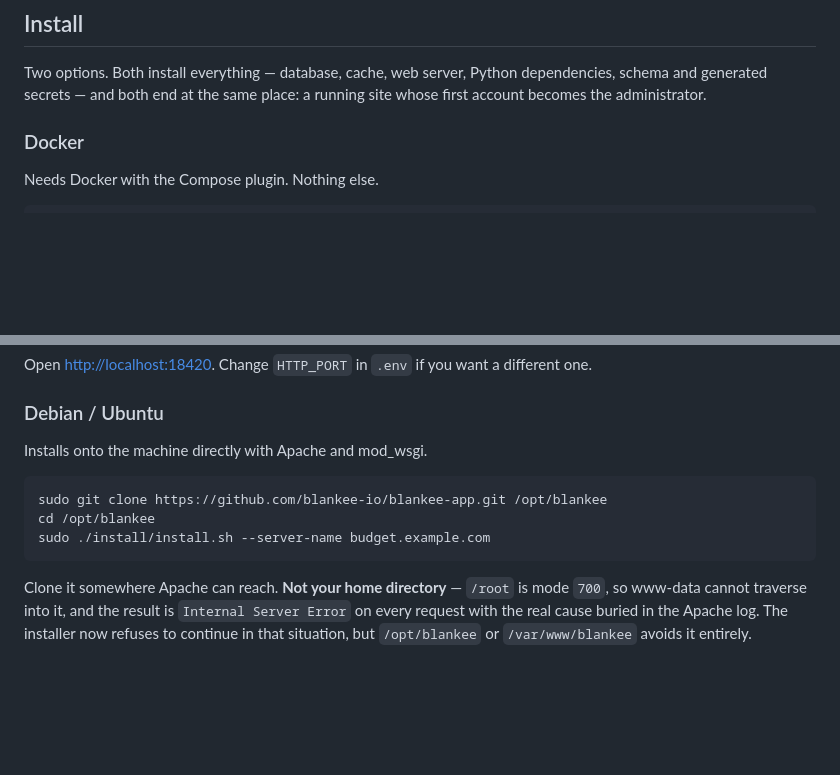
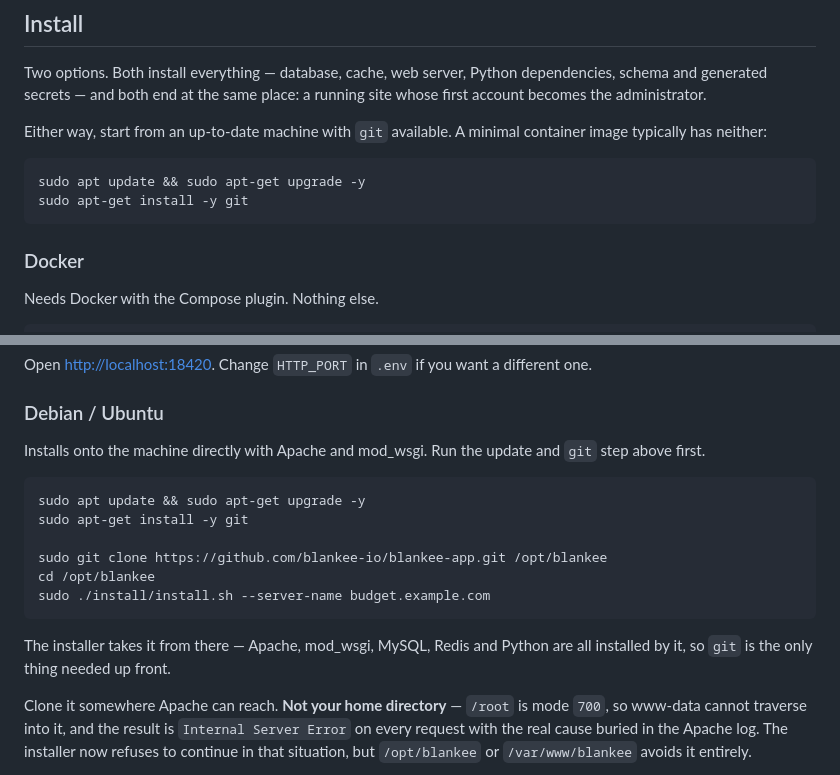
Before and after one commit to blankee-io/blankee-app, a Markdown page: README.md, 2 parts joined by grey strips. Rendered like a GitHub page; blank space fills up the shorter version.

Commit message:
Document the apt prerequisites
A minimal container image has neither an up-to-date package list nor git, so the
first command in the README failed before the installer ever ran. Both install
paths now start with apt update, upgrade and git, and the Debian block repeats it
inline so the whole sequence can be pasted at once.

Also states that git is the only prerequisite - Apache, mod_wsgi, MySQL, Redis
and Python are all installed by the script - so nobody goes looking for more.

Co-Authored-By: Claude Opus 5 (1M context) <noreply@anthropic.com>

````diff
--- a/README.md
+++ b/README.md
@@ -13,6 +13,14 @@ third-party components are listed in
 Two options. Both install everything — database, cache, web server, Python
 dependencies, schema and generated secrets — and both end at the same place: a
 running site whose first account becomes the administrator.
+
+Either way, start from an up-to-date machine with `git` available. A minimal
+container image typically has neither:
+
+```bash
+sudo apt update && sudo apt-get upgrade -y
+sudo apt-get install -y git
+```
 
 ### Docker
 
@@ -35,13 +43,20 @@ different one.
 
 ### Debian / Ubuntu
 
-Installs onto the machine directly with Apache and mod_wsgi.
+Installs onto the machine directly with Apache and mod_wsgi. Run the update and
+`git` step above first.
 
 ```bash
+sudo apt update && sudo apt-get upgrade -y
+sudo apt-get install -y git
+
 sudo git clone https://github.com/blankee-io/blankee-app.git /opt/blankee
 cd /opt/blankee
 sudo ./install/install.sh --server-name budget.example.com
 ```
+
+The installer takes it from there — Apache, mod_wsgi, MySQL, Redis and Python
+are all installed by it, so `git` is the only thing needed up front.
 
 Clone it somewhere Apache can reach. **Not your home directory** — `/root` is
 mode `700`, so www-data cannot traverse into it, and the result is `Internal
````
